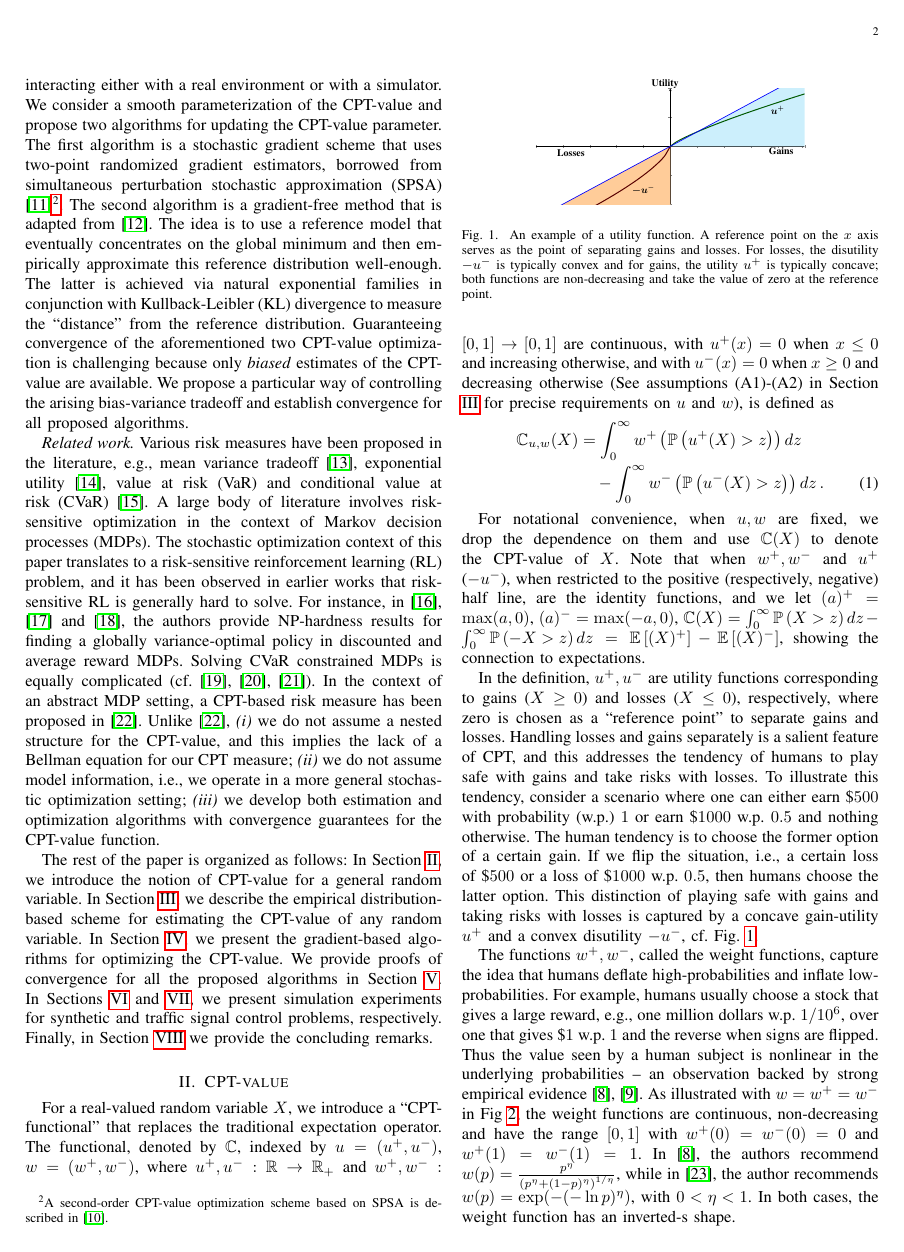
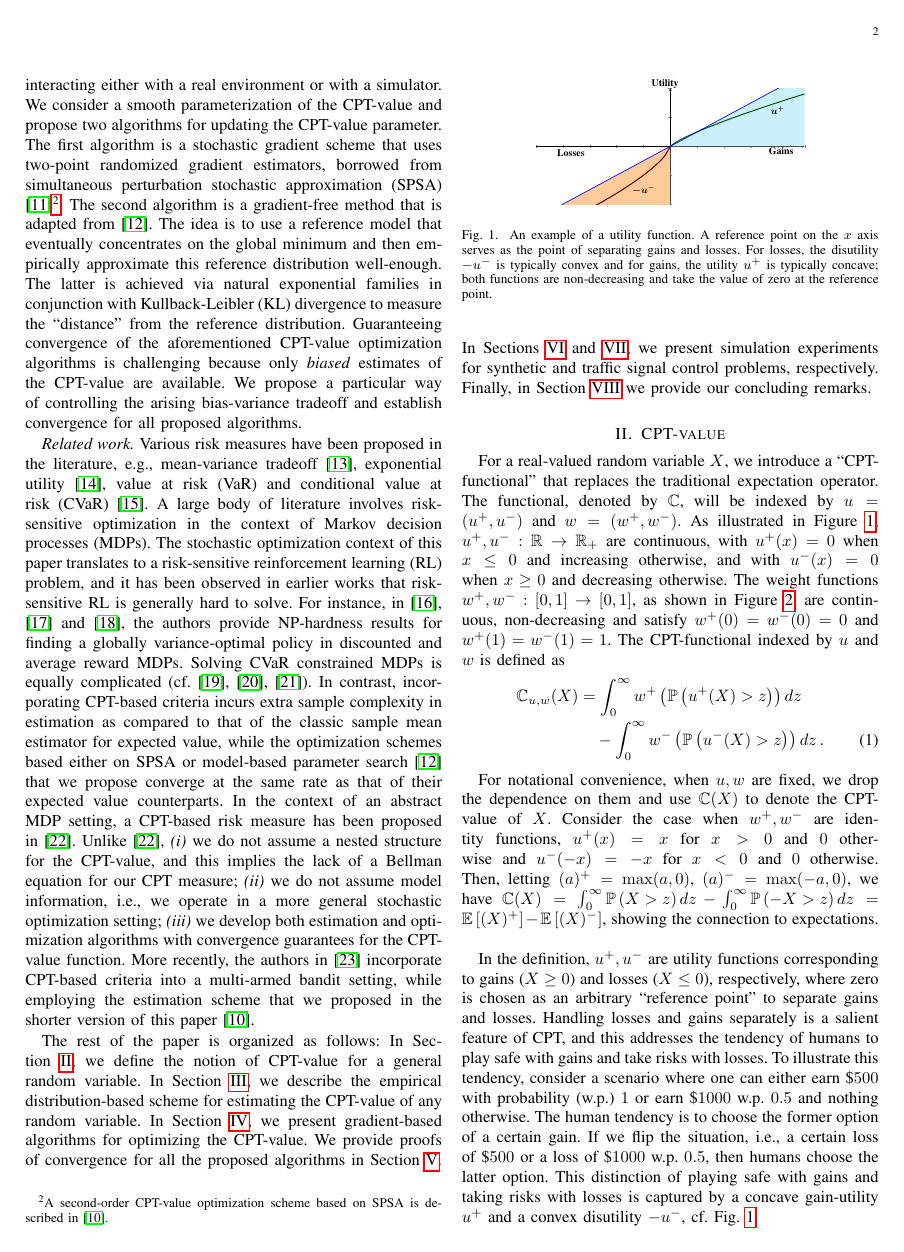
Before and after one commit to prashla/cpt-rl, a LaTeX paper (tac/cpt-rl-tac.tex, which reads tac/cptval.tex, tac/intro.tex): page 2 of 16 before the commit and page 2 of 17 after it. Compiled offline with pdfLaTeX.

Commit message:
Incorporated Csaba's comments in abs/intro/cptval sections..rest are pending

```diff
--- a/tac/cptval.tex
+++ b/tac/cptval.tex
@@ -4,19 +4,21 @@ For a real-valued random variable $X$, we introduce a ``CPT-functional'' that re
 %Subsequently, we specialize $X$ to be the return of stochastic shortest path problem.
 %\subsection{General definition}
 %\label{sec:cptdef}
-The functional, denoted by $\C$,
+The functional, denoted by $\C$, will be
 indexed by
-$u=(u^+,u^-)$, $w=(w^+,w^-)$, where $u^+,u^-:\R\rightarrow \R_+$ and $w^+,w^-:[0,1] \rightarrow [0,1]$ are continuous,
-with $u^+(x)=0$ when $x\le 0$ and increasing otherwise, and with $u^-(x)=0$ when $x\ge 0$ and decreasing otherwise (See assumptions (A1)-(A2) in Section \ref{sec:cpt-sampling} for precise requirements on $u$ and $w$),
- is defined as
+$u=(u^+,u^-)$ and $w=(w^+,w^-)$.
+As illustrated in Figure \ref{fig:u}, $u^+,u^-:\R\rightarrow \R_+$ are continuous,
+with $u^+(x)=0$ when $x\le 0$ and increasing otherwise, and with $u^-(x)=0$ when $x\ge 0$ and decreasing otherwise.
+The weight functions $w^+,w^-:[0,1] \rightarrow [0,1]$, as shown in Figure \ref{fig:w}, are continuous, non-decreasing and  satisfy $w^+(0)=w^-(0)=0$ and $w^+(1)=w^-(1)=1$.
+%(see assumptions (A1)-(A2) in Section \ref{sec:cpt-sampling} for precise requirements on $u$ and $w$).
+The CPT-functional indexed by $u$ and $w$ is defined as
 \begin{align}
 \C_{u,w}(X) &= \intinfinity w^+\left(\Prob{u^+(X)>z}\right) dz\nonumber \\
 &\quad - \intinfinity w^-\left(\Prob{u^-(X)>z}\right) dz\,. \label{eq:cpt-general}
 \end{align}
 
-For notational convenience, when $u,w$ are fixed, we drop the dependence on them and use $\C(X)$ to denote the CPT-value of $X$. Note that when $w^+,w^-$
-and $u^+$ ($-u^-$), when restricted to the positive (respectively, negative) half line,
-are the identity functions, and we let $(a)^+ = \max(a,0)$, $(a)^- = \max(-a,0)$,
+For notational convenience, when $u,w$ are fixed, we drop the dependence on them and use $\C(X)$ to denote the CPT-value of $X$. Consider the case when $w^+,w^-$ are identity functions,
+$u^+(x)=x$ for $x>0$ and $0$ otherwise and $u^-(-x)=-x$ for $x<0$ and $0$ otherwise. Then,  letting $(a)^+ = \max(a,0)$, $(a)^- = \max(-a,0)$, we have
 $\C(X) = \intinfinity \Prob{X>z} dz -  \intinfinity \Prob{-X>z} dz = \EE{ (X)^+ } - \EE{ (X)^- }$, showing the connection to expectations.
 %\cref{fig:u} shows an example of the utility functions $u= (u^+,u^-)$ and how they relate to each other, while \cref{fig:w} shows an example of a typical weight function.
  \begin{figure}[t]
@@ -74,7 +76,7 @@ both functions are non-decreasing and take the value of zero at the reference po
 
 
 In the definition, $u^+, u^-$ are utility functions corresponding to gains ($X \ge 0$) and losses ($X \le 0$), respectively,
-where zero is chosen as a ``reference point'' to separate gains and losses.
+where zero is chosen as an arbitrary ``reference point'' to separate gains and losses.
 Handling losses and gains separately is a salient feature of CPT, and this addresses the tendency of humans to play safe with gains and take risks with losses. % - see Fig \ref{fig:u}.
 To illustrate this tendency,
 consider a scenario where one can either earn \$$500$ with probability (w.p.) $1$ or earn \$$1000$ w.p. $0.5$ and nothing otherwise.
@@ -121,7 +123,6 @@ For example, humans usually choose a stock that gives a large reward, e.g.,
 one million dollars w.p. $1/10^6$, over one that gives \$$1$ w.p. $1$ and the reverse when signs are flipped.
 Thus the value seen by a human subject is nonlinear in the underlying probabilities -- an observation backed by strong empirical evidence \cite{tversky1992advances,Barberis:2012vs}.
 %In contrast, the expected utility is linear in the underlying probabilities.
-As illustrated with $w=w^+=w^-$ in Fig \ref{fig:w}, the weight functions are continuous, non-decreasing and  have the range $[0,1]$ with $w^+(0)=w^-(0)=0$ and $w^+(1)=w^-(1)=1$.
 In \cite{tversky1992advances}, the authors recommend $w(p) = \frac{p^{\eta}}{{(p^{\eta}+ (1-p)^{\eta})}^{1/\eta}}$, while in \cite{prelec1998probability}, the author recommends $w(p) = \exp(-(-\ln p)^\eta)$, with $0 < \eta <1$. In both cases, the weight function has an inverted-s shape.
 % which is seen to be a good fit from empirical tests on human subjects - see \cite{conlisk1989three}, \cite{camerer1989experimental}, \cite{camerer1992recent}, \cite{harless1992predictions}, \cite{sopher1993test}, \cite{camerer1994violations}, \cite{gonzalez1999shape}, \cite{abdellaoui2000parameter}.
 \if0
--- a/tac/intro.tex
+++ b/tac/intro.tex
@@ -184,7 +184,7 @@ We consider a smooth parameterization of the CPT-value and propose two algorithm
 %Using the well-known idea of simultaneous perturbation stochastic approximation (SPSA) from the \textit{simulation optimization} literature \cite{fu2015handbook}, we propose and analyze a gradient method for CPT value optimization in sequential decision making problems
 %under uncertainty.
 The second algorithm is a gradient-free method that is adapted from \cite{chang2013simulation}. The idea is to use a reference model that eventually concentrates on the global minimum and then empirically approximate this reference distribution well-enough. The latter is achieved via natural exponential families in conjunction with Kullback-Leibler (KL) divergence to measure the ``distance'' from the reference distribution.
-Guaranteeing convergence of the aforementioned two CPT-value optimization is challenging because only  \emph{biased} estimates of the CPT-value are available. We propose a particular way of controlling the arising bias-variance tradeoff and establish convergence for all proposed algorithms.
+Guaranteeing convergence of the aforementioned CPT-value optimization algorithms is challenging because only  \emph{biased} estimates of the CPT-value are available. We propose a particular way of controlling the arising bias-variance tradeoff and establish convergence for all proposed algorithms.
 % We establish that our algorithm converges to a globally CPT-value optimal policy (assuming it exists).
 % Here a new challenge arises, which is that we can only feed the two-point randomized gradient estimator with \emph{biased} estimates of the CPT-value. To guarantee convergence, we propose a particular way of controlling the arising bias-variance tradeoff.
 
@@ -198,10 +198,10 @@ Guaranteeing convergence of the aforementioned two CPT-value optimization is cha
 % \todoc[inline]{Im not sure what to do with the following para, as we havent talked about RL and position our work as CPT + sto-opt}
 
 \textit{Related work.}
-Various risk measures have been proposed in the literature, e.g., mean variance tradeoff \cite{markowitz1952portfolio}, exponential utility \cite{Arrow1971}, value at risk (VaR) and conditional value at risk (CVaR) \cite{rockafellar2000optimization}. A large body of literature involves risk-sensitive optimization in the context of Markov decision processes (MDPs).
+Various risk measures have been proposed in the literature, e.g., mean-variance tradeoff \cite{markowitz1952portfolio}, exponential utility \cite{Arrow1971}, value at risk (VaR) and conditional value at risk (CVaR) \cite{rockafellar2000optimization}. A large body of literature involves risk-sensitive optimization in the context of Markov decision processes (MDPs).
 The stochastic optimization context of this paper translates to a risk-sensitive reinforcement learning (RL) problem, and it has been observed in earlier works that risk-sensitive RL is generally hard to solve.
 For instance, in \cite{Sobel82VD}, \cite{filar1989variance} and \cite{mannor2013algorithmic}, the authors provide NP-hardness results for finding a globally variance-optimal policy in discounted and average reward MDPs.
-Solving CVaR constrained MDPs is equally complicated (cf. \cite{borkar2010risk,prashanth2014policy,tamar2014optimizing}).
+Solving CVaR constrained MDPs is equally complicated (cf. \cite{borkar2010risk,prashanth2014policy,tamar2014optimizing}). In contrast, incorporating CPT-based criteria incurs extra sample complexity in estimation as compared to that of the classic sample mean estimator for expected value, while the optimization schemes based either on SPSA or model-based parameter search \cite{chang2013simulation} that we propose converge at the same rate as that of their expected value counterparts.
 % Finally, we point out that the CPT-value is a generalization of all the risk measures above in the sense that one can recover these particular risk measures such as VaR and CVaR by appropriate choices of the distortions used in the definition of the CPT-value.
 In the context of an abstract MDP setting, a CPT-based risk measure has been proposed in \cite{lin2013stochastic}. Unlike \cite{lin2013stochastic},
 \begin{inparaenum}[\it (i)]
@@ -210,11 +210,12 @@ and this implies the lack of a Bellman equation for our CPT measure;
 \item we do not assume model information, i.e., we operate in a more general stochastic optimization setting;
 \item we develop both estimation and optimization algorithms with convergence guarantees for the CPT-value function.
 \end{inparaenum}
+More recently, the authors in \cite{aditya2016weighted} incorporate CPT-based criteria into a multi-armed bandit setting, while employing the estimation scheme that we proposed in the shorter version of this paper \cite{la2016cumulative}.
 
 The rest of the paper is organized as follows:
-In Section~\ref{sec:cpt-val}, we introduce the notion of CPT-value for a general random variable.
+In Section~\ref{sec:cpt-val}, we define the notion of CPT-value for a general random variable.
 In Section~\ref{sec:cpt-sampling}, we
-describe the empirical distribution-based scheme for estimating the CPT-value of any random variable. In Section \ref{sec:cpt-control}, we present the gradient-based algorithms for optimizing the CPT-value.
+describe the empirical distribution-based scheme for estimating the CPT-value of any random variable. In Section \ref{sec:cpt-control}, we present gradient-based algorithms for optimizing the CPT-value.
 %Next, in Section \ref{sec:mras}, we present a gradient-free model-based algorithm for CPT-value optimization in an MDP.
 We provide proofs of convergence for all the proposed algorithms in Section~\ref{sec:convergence}.
-In Sections~\ref{sec:expts-simple} and \ref{sec:expts}, we present simulation experiments for synthetic and traffic signal control problems, respectively. Finally, in Section~\ref{sec:conclusions} we provide the concluding remarks.
+In Sections~\ref{sec:expts-simple} and \ref{sec:expts}, we present simulation experiments for synthetic and traffic signal control problems, respectively. Finally, in Section~\ref{sec:conclusions} we provide our concluding remarks.
```
Also changed, not shown: tac/cpt-refs.bib (+8 -0 lines), tac/cpt-rl-tac.tex (+3 -3 lines), tac/intro.tex (18 more changed lines).
